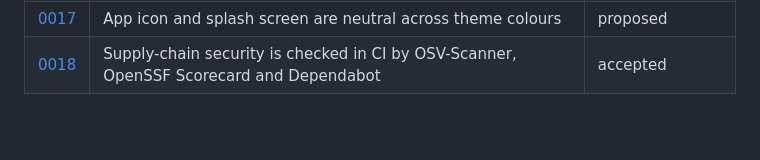
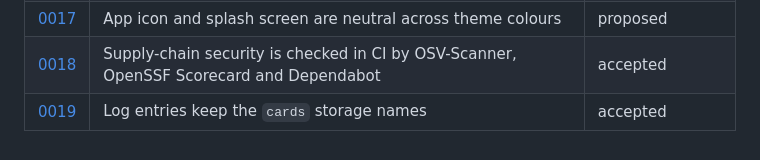
Before and after one commit to EuanScott/project-tweety, a Markdown page: docs/decisions/README.md, the part around the change. GitHub-like rendering; blank space fills up the shorter version.

```diff
--- a/docs/decisions/README.md
+++ b/docs/decisions/README.md
@@ -71,4 +71,5 @@ dart run tool/decisions/adr.dart generate-index
 | [0016](0016-theme-colours-are-complete-brand-presets.md) | Theme colours are complete brand presets named after places and plants | accepted |
 | [0017](0017-neutral-app-icon-and-splash.md) | App icon and splash screen are neutral across theme colours | proposed |
 | [0018](0018-supply-chain-security-checks-in-ci.md) | Supply-chain security is checked in CI by OSV-Scanner, OpenSSF Scorecard and Dependabot | accepted |
+| [0019](0019-log-entries-keep-the-cards-storage-names.md) | Log entries keep the `cards` storage names | accepted |
 <!-- adr-index:end -->
```
Also changed, not shown: docs/decisions/0019-log-entries-keep-the-cards-storage-names.md (added, +69 -0 lines).
